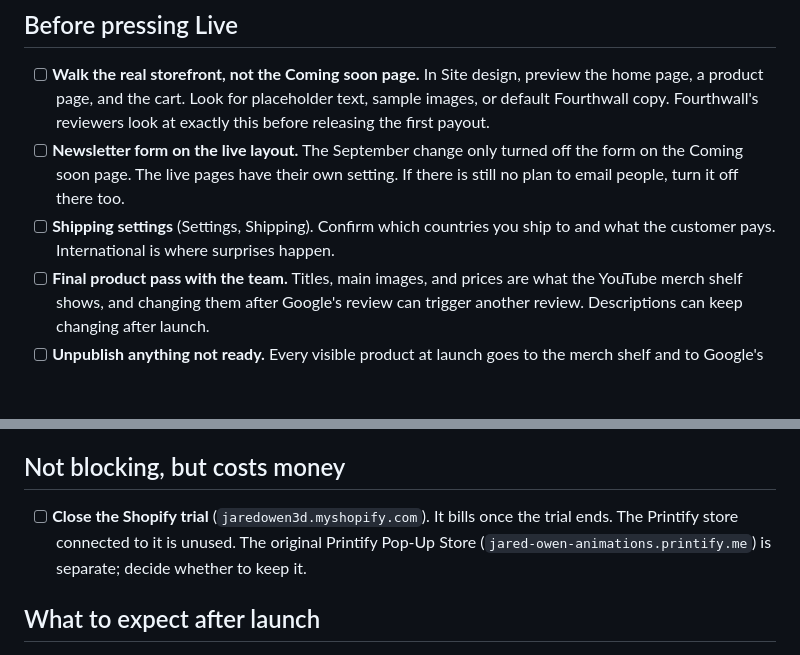
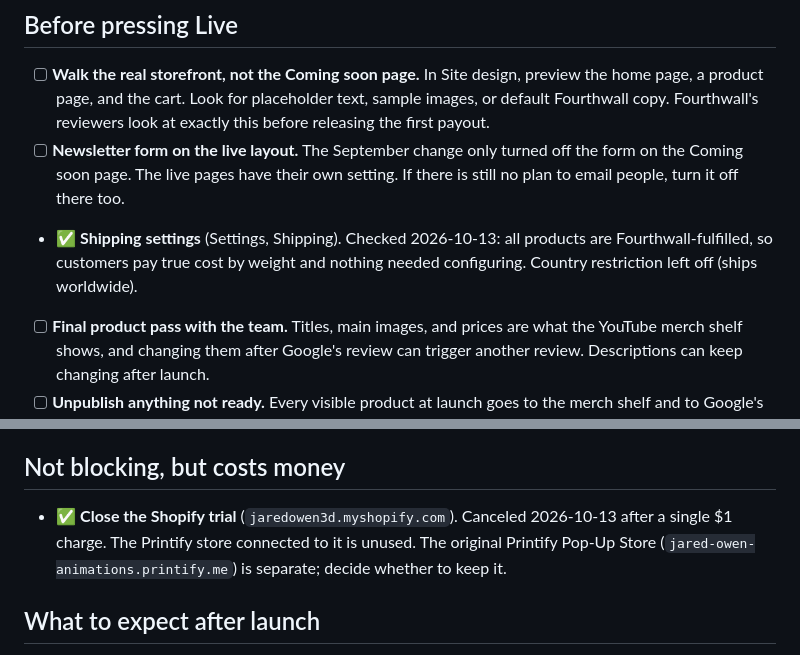
Before and after one commit to kevinowen3/jaredowen3d-website, a Markdown page: docs/store-launch-checklist.md, 2 parts joined by grey strips. GitHub-like rendering; blank space fills up the shorter version.

Commit message:
Tick shipping and Shopify items on the store launch checklist
Shipping needs no configuration since every product is Fourthwall-fulfilled.
The Shopify trial was canceled on 2026-10-13 after a single $1 charge.

Co-Authored-By: Claude Fable 5.1 <noreply@anthropic.com>

```diff
--- a/docs/store-launch-checklist.md
+++ b/docs/store-launch-checklist.md
@@ -15,7 +15,7 @@ Tick items with ✅ as they are done. Everything here lives in the Fourthwall da
 
 - [ ] **Walk the real storefront, not the Coming soon page.** In Site design, preview the home page, a product page, and the cart. Look for placeholder text, sample images, or default Fourthwall copy. Fourthwall's reviewers look at exactly this before releasing the first payout.
 - [ ] **Newsletter form on the live layout.** The September change only turned off the form on the Coming soon page. The live pages have their own setting. If there is still no plan to email people, turn it off there too.
-- [ ] **Shipping settings** (Settings, Shipping). Confirm which countries you ship to and what the customer pays. International is where surprises happen.
+- ✅ **Shipping settings** (Settings, Shipping). Checked 2026-10-13: all products are Fourthwall-fulfilled, so customers pay true cost by weight and nothing needed configuring. Country restriction left off (ships worldwide).
 - [ ] **Final product pass with the team.** Titles, main images, and prices are what the YouTube merch shelf shows, and changing them after Google's review can trigger another review. Descriptions can keep changing after launch.
 - [ ] **Unpublish anything not ready.** Every visible product at launch goes to the merch shelf and to Google's review.
 - [ ] **About section** filled in (Settings). Speeds up Fourthwall's first-payout review.
@@ -35,7 +35,7 @@ Tick items with ✅ as they are done. Everything here lives in the Fourthwall da
 
 ## Not blocking, but costs money
 
-- [ ] **Close the Shopify trial** (`jaredowen3d.myshopify.com`). It bills once the trial ends. The Printify store connected to it is unused. The original Printify Pop-Up Store (`jared-owen-animations.printify.me`) is separate; decide whether to keep it.
+- ✅ **Close the Shopify trial** (`jaredowen3d.myshopify.com`). Canceled 2026-10-13 after a single $1 charge. The Printify store connected to it is unused. The original Printify Pop-Up Store (`jared-owen-animations.printify.me`) is separate; decide whether to keep it.
 
 ## What to expect after launch
 
```
